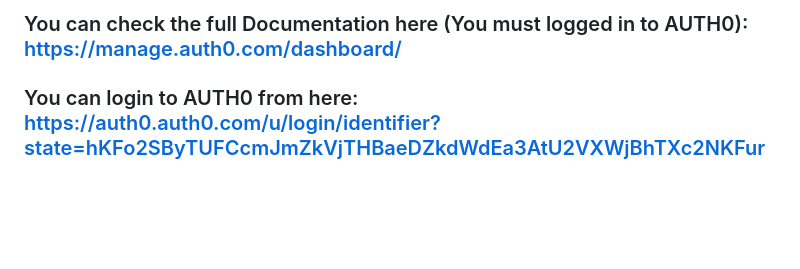
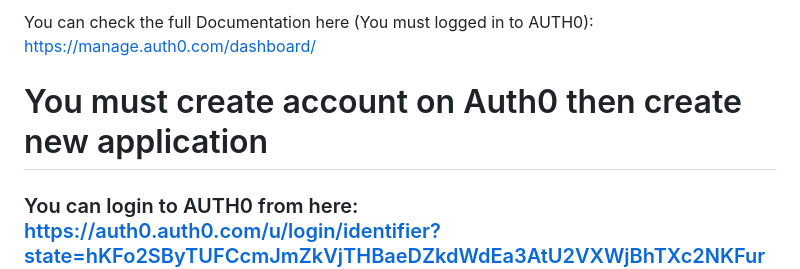
Before and after one commit to MohanadOmar/Saml2-Auth0, a Markdown page: README.md, the part around the change. Drawn GitHub-style; blank space fills up the shorter version.

```diff
--- a/README.md
+++ b/README.md
@@ -1,4 +1,6 @@
-### You can check the full Documentation here (You must logged in to AUTH0): https://manage.auth0.com/dashboard/
+You can check the full Documentation here (You must logged in to AUTH0): https://manage.auth0.com/dashboard/
+
+# You must create account on Auth0 then create new application
 ### You can login to AUTH0 from here: https://auth0.auth0.com/u/login/identifier?state=hKFo2SByTUFCcmJmZkVjTHBaeDZkdWdEa3AtU2VXWjBhTXc2NKFur3VuaXZlcnNhbC1sb2dpbqN0aWTZIHN0UUFUb1dmaWxPcTRWT3lXcDFvZkNSeFpuMC00MUpBo2NpZNkgYkxSOVQ1YXI2bkZ0RE80ekVyR1hkb3FNQ000aU5aU1Y
 
 # Configure Auth0
```
